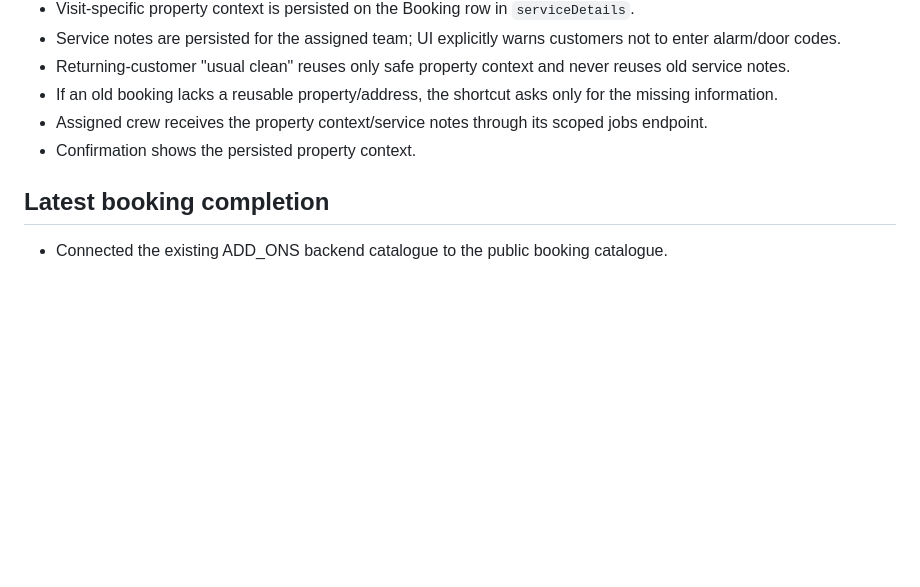
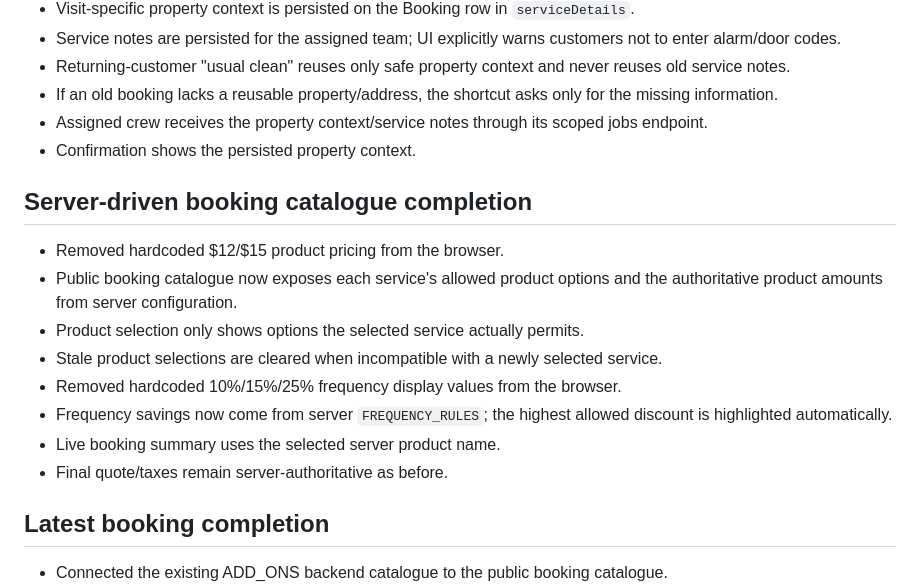
Before and after one commit to takatakca/r2neet, a Markdown page: .agent/CONTINUATION.md, the part around the change. GitHub-like rendering; blank space fills up the shorter version.

Commit message:
docs: record server-driven booking catalogue

```diff
--- a/.agent/CONTINUATION.md
+++ b/.agent/CONTINUATION.md
@@ -76,6 +76,17 @@ The newest UI commits should continue through the normal repository CI after pus
 - Assigned crew receives the property context/service notes through its scoped jobs endpoint.
 - Confirmation shows the persisted property context.
 
+## Server-driven booking catalogue completion
+
+- Removed hardcoded $12/$15 product pricing from the browser.
+- Public booking catalogue now exposes each service's allowed product options and the authoritative product amounts from server configuration.
+- Product selection only shows options the selected service actually permits.
+- Stale product selections are cleared when incompatible with a newly selected service.
+- Removed hardcoded 10%/15%/25% frequency display values from the browser.
+- Frequency savings now come from server `FREQUENCY_RULES`; the highest allowed discount is highlighted automatically.
+- Live booking summary uses the selected server product name.
+- Final quote/taxes remain server-authoritative as before.
+
 ## Latest booking completion
 
 - Connected the existing ADD_ONS backend catalogue to the public booking catalogue.
```
